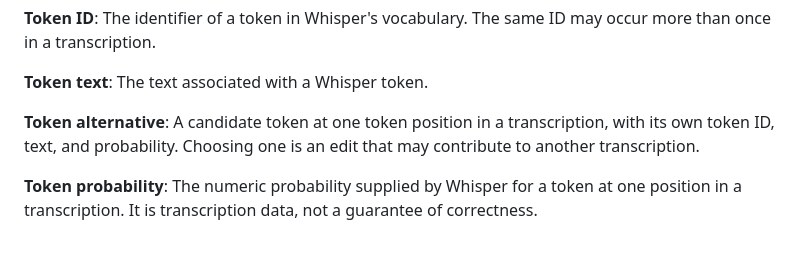
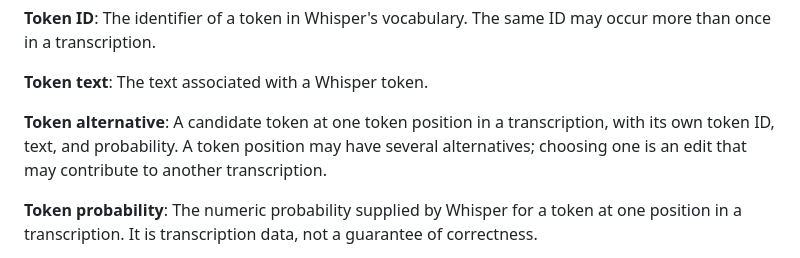
Before and after one commit to olpa/running_drafts_editor, a Markdown page: CONTEXT.md, the part around the change. Drawn GitHub-style.

Commit message:
Preserve token alternative cardinality

```diff
--- a/CONTEXT.md
+++ b/CONTEXT.md
@@ -129,8 +129,8 @@ The text associated with a Whisper token.
 
 **Token alternative**:
 A candidate token at one token position in a transcription, with its own token
-ID, text, and probability. Choosing one is an edit that may contribute to
-another transcription.
+ID, text, and probability. A token position may have several alternatives;
+choosing one is an edit that may contribute to another transcription.
 
 **Token probability**:
 The numeric probability supplied by Whisper for a token at one position in a
```
